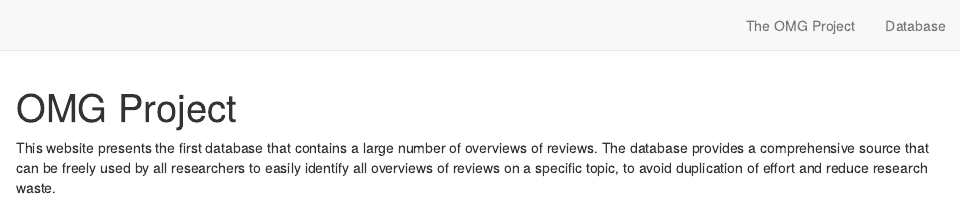
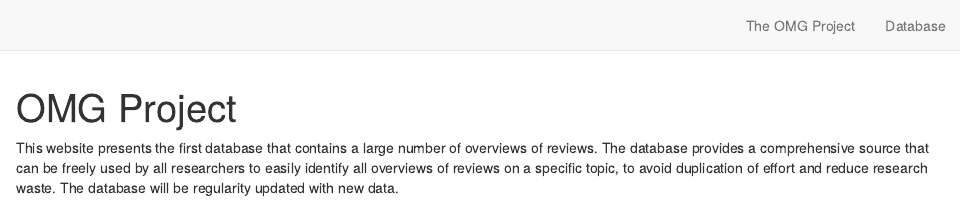
Before and after one commit to bougioukas/overview_megadatabase, an R Markdown document (index.Rmd): the page in a window 1100 px wide, from its top. Rendered offline with R 4.5, knitr and Pandoc, with nearby package versions; drawn as R Markdown's standard HTML page in place of the format the file asks for.

Commit message:
8 commit

```diff
--- a/index.Rmd
+++ b/index.Rmd
@@ -6,3 +6,4 @@ site: distill::distill_website
 
 This website presents the first database that contains a large number of overviews of reviews. The database provides a
 comprehensive source that can be freely used by all researchers to easily identify all overviews of reviews on a specific topic, to avoid duplication of effort and reduce research waste.
+The database will be regularity updated with new data.
```
Also changed, not shown: 3 other files.
